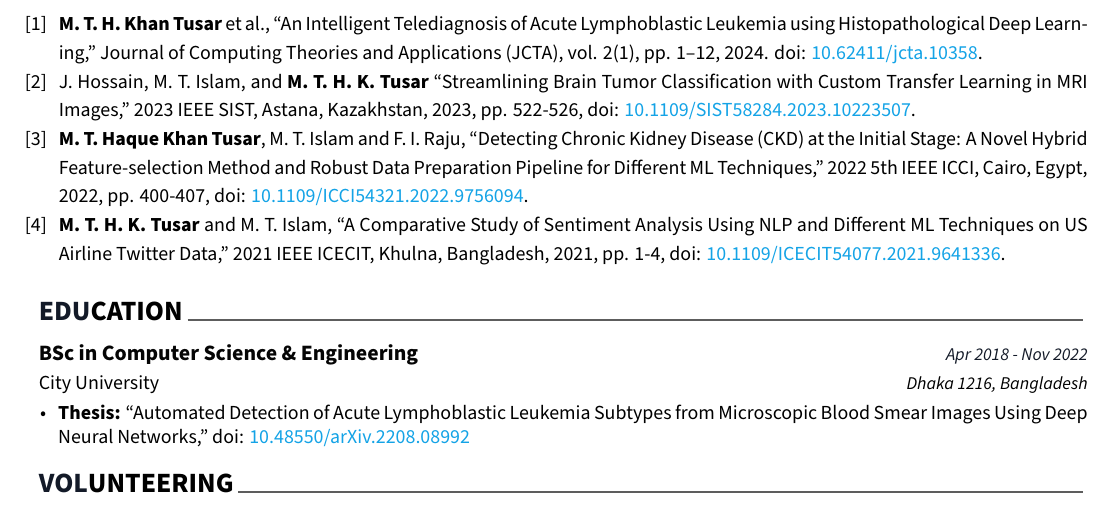
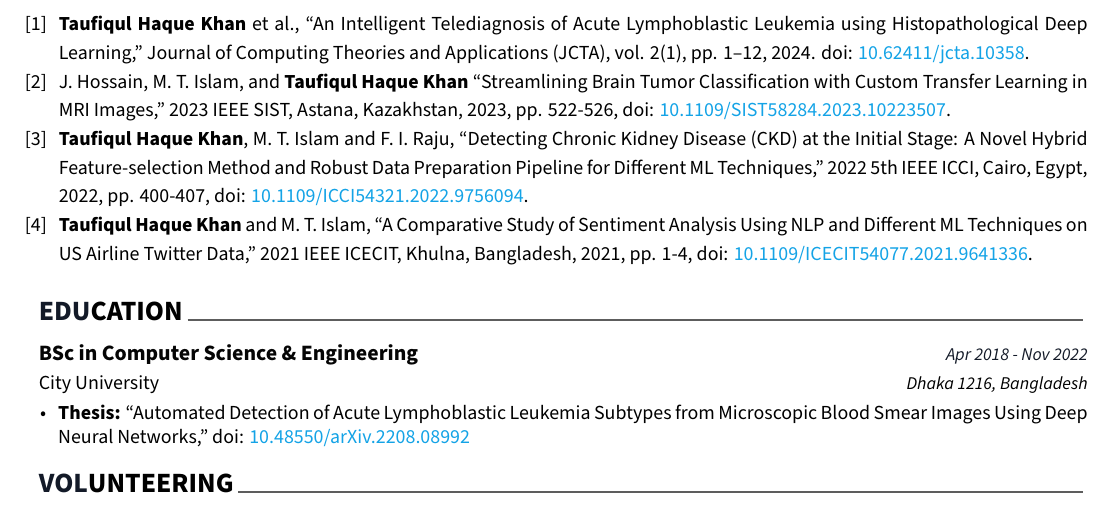
Before and after one commit to 2ufiq/latex-resume, a LaTeX CV (resume.tex, which reads cv/publication.tex): part of page 2 of 2, cut so that both start at the same text. Compiled offline with XeLaTeX.

Commit message:
clean name on publications
Committed: 2026-08-09 08:32 PM +06

```diff
--- a/cv/publication.tex
+++ b/cv/publication.tex
@@ -2,11 +2,11 @@
 
 \resetpubcount
 \begin{cvlistsection}
-\cvpublication{\textbf{M. T. H. Khan Tusar} et al., \say{An Intelligent Telediagnosis of Acute Lymphoblastic Leukemia using Histopathological Deep Learning,} Journal of Computing Theories and Applications (JCTA), vol. 2(1), pp. 1–12, 2024. doi: \href{https://dx.doi.org/10.62411/jcta.10358}{\textcolor{Cerulean}{10.62411/jcta.10358}}.}
+\cvpublication{\textbf{Taufiqul Haque Khan} et al., \say{An Intelligent Telediagnosis of Acute Lymphoblastic Leukemia using Histopathological Deep Learning,} Journal of Computing Theories and Applications (JCTA), vol. 2(1), pp. 1–12, 2024. doi: \href{https://dx.doi.org/10.62411/jcta.10358}{\textcolor{Cerulean}{10.62411/jcta.10358}}.}
 
-\cvpublication{J. Hossain, M. T. Islam, and \textbf{M. T. H. K. Tusar} \say{Streamlining Brain Tumor Classification with Custom Transfer Learning in MRI Images,} 2023 IEEE SIST, Astana, Kazakhstan, 2023, pp. 522-526, doi: \href{https://doi.org/10.1109/SIST58284.2023.10223507}{\textcolor{Cerulean}{10.1109/SIST58284.2023.10223507}}.}
+\cvpublication{J. Hossain, M. T. Islam, and \textbf{Taufiqul Haque Khan} \say{Streamlining Brain Tumor Classification with Custom Transfer Learning in MRI Images,} 2023 IEEE SIST, Astana, Kazakhstan, 2023, pp. 522-526, doi: \href{https://doi.org/10.1109/SIST58284.2023.10223507}{\textcolor{Cerulean}{10.1109/SIST58284.2023.10223507}}.}
 
-\cvpublication{\textbf{M. T. Haque Khan Tusar}, M. T. Islam and F. I. Raju, \say{Detecting Chronic Kidney Disease (CKD) at the Initial Stage: A Novel Hybrid Feature-selection Method and Robust Data Preparation Pipeline for Different ML Techniques,} 2022 5th IEEE ICCI, Cairo, Egypt, 2022, pp. 400-407, doi: \href{https://www.doi.org/10.1109/ICCI54321.2022.9756094}{\textcolor{Cerulean}{10.1109/ICCI54321.2022.9756094}}.}
+\cvpublication{\textbf{Taufiqul Haque Khan}, M. T. Islam and F. I. Raju, \say{Detecting Chronic Kidney Disease (CKD) at the Initial Stage: A Novel Hybrid Feature-selection Method and Robust Data Preparation Pipeline for Different ML Techniques,} 2022 5th IEEE ICCI, Cairo, Egypt, 2022, pp. 400-407, doi: \href{https://www.doi.org/10.1109/ICCI54321.2022.9756094}{\textcolor{Cerulean}{10.1109/ICCI54321.2022.9756094}}.}
 
-\cvpublication{\textbf{M. T. H. K. Tusar} and M. T. Islam, \say{A Comparative Study of Sentiment Analysis Using NLP and Different ML Techniques on US Airline Twitter Data,} 2021 IEEE ICECIT, Khulna, Bangladesh, 2021, pp. 1-4, doi: \href{https://www.doi.org/10.1109/ICECIT54077.2021.9641336}{\textcolor{Cerulean}{10.1109/ICECIT54077.2021.9641336}}.}
+\cvpublication{\textbf{Taufiqul Haque Khan} and M. T. Islam, \say{A Comparative Study of Sentiment Analysis Using NLP and Different ML Techniques on US Airline Twitter Data,} 2021 IEEE ICECIT, Khulna, Bangladesh, 2021, pp. 1-4, doi: \href{https://www.doi.org/10.1109/ICECIT54077.2021.9641336}{\textcolor{Cerulean}{10.1109/ICECIT54077.2021.9641336}}.}
 \end{cvlistsection}
```
Also changed, not shown: resume.pdf, 1 other file.
